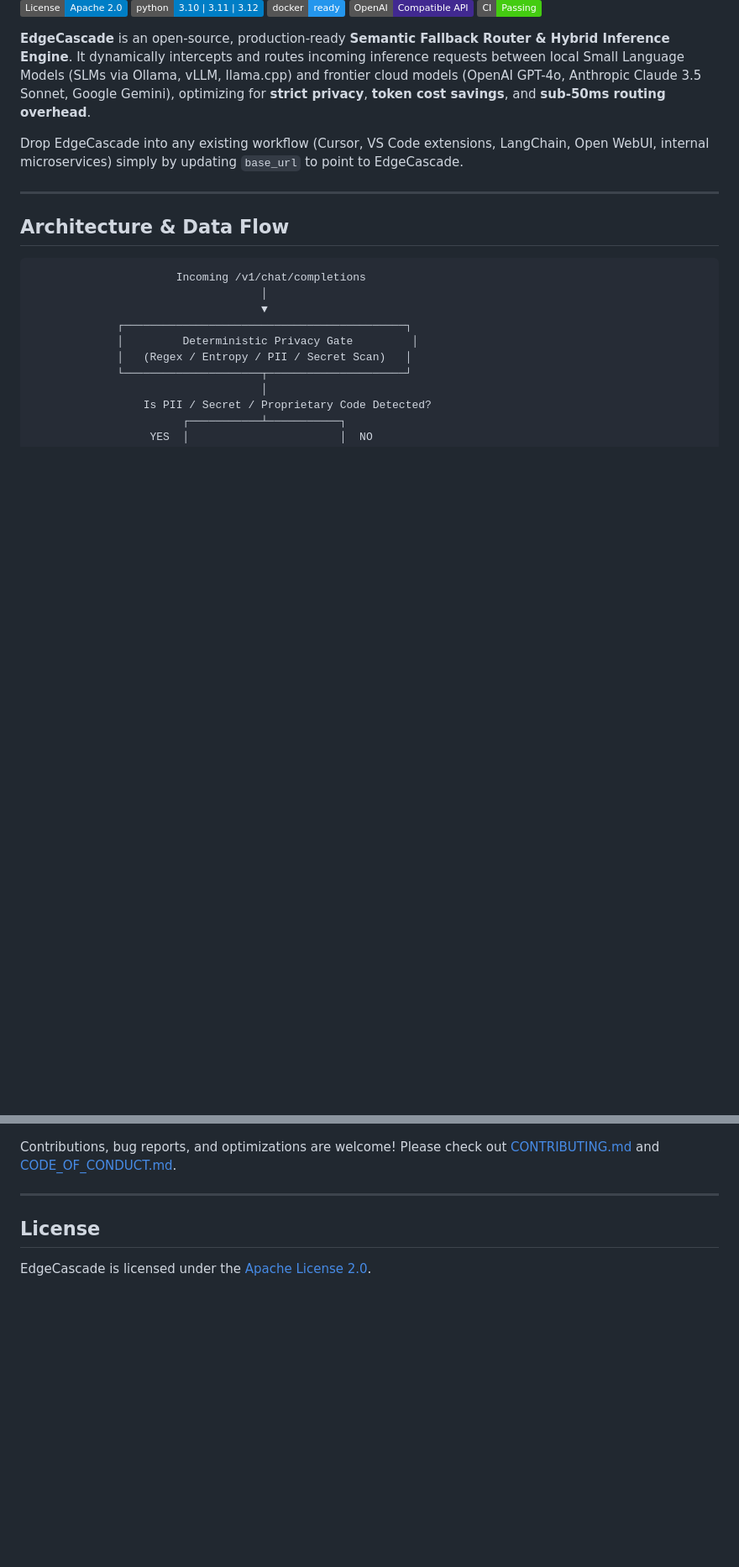
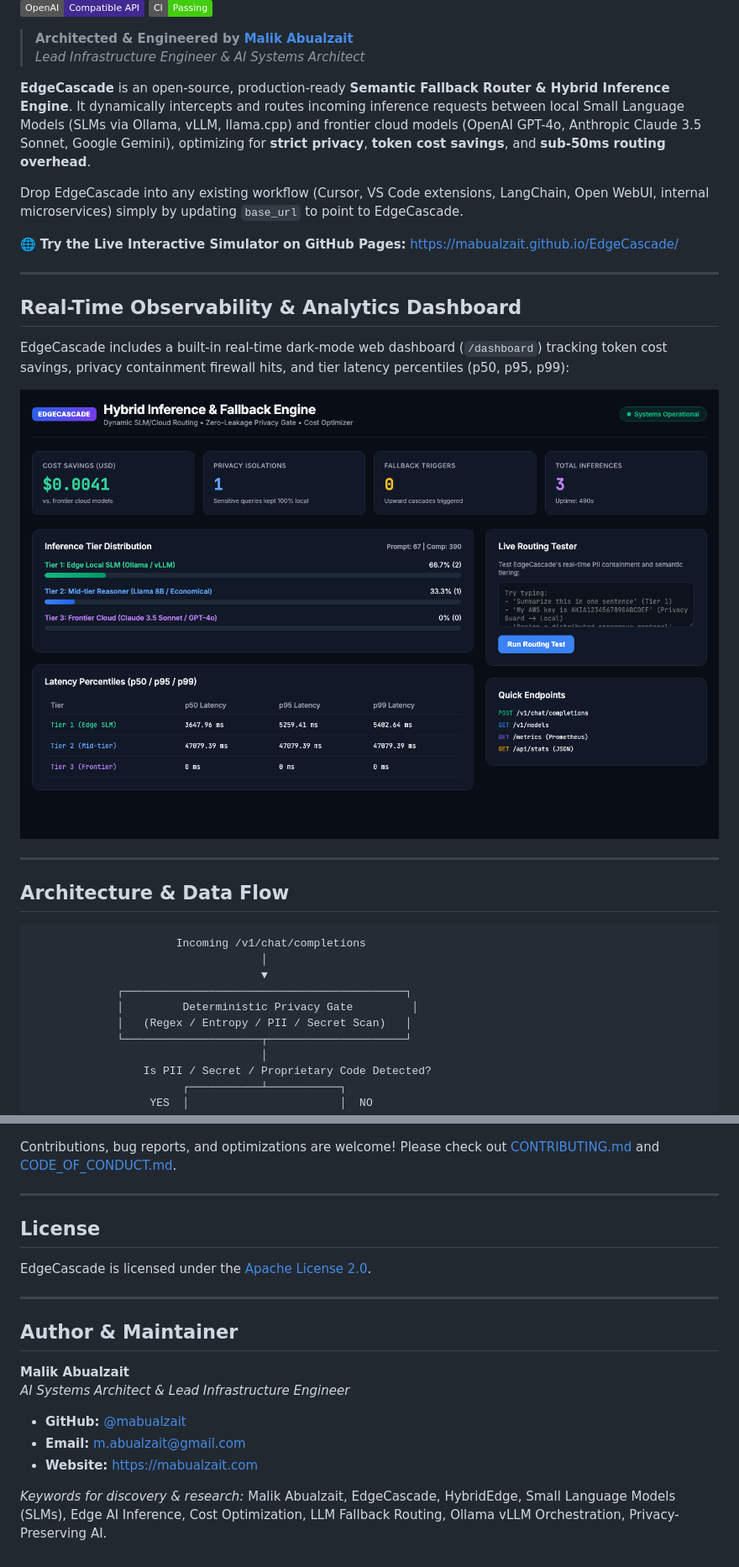
Before and after one commit to mabualzait/EdgeCascade, a Markdown page: README.md, 2 parts joined by grey strips. Shown at 84% size. Drawn GitHub-style; pictures changed too: docs/assets/dashboard-preview.png (added); badges without logos; blank space fills up the shorter version.

Commit message:
docs: add Malik Abualzait author SEO, dashboard screenshot, and GitHub Pages demo

```diff
--- a/README.md
+++ b/README.md
@@ -6,9 +8,22 @@
 [![OpenAI Compatible](https://img.shields.io/badge/OpenAI-Compatible_API-412991?logo=openai&logoColor=white)](https://platform.openai.com/docs/api-reference)
 [![CI](https://img.shields.io/badge/CI-Passing-success)](.github/workflows/ci.yml)
 
+> **Architected & Engineered by [Malik Abualzait](https://github.com/mabualzait)**
+> *Lead Infrastructure Engineer & AI Systems Architect*
+
 **EdgeCascade** is an open-source, production-ready **Semantic Fallback Router & Hybrid Inference Engine**. It dynamically intercepts and routes incoming inference requests between local Small Language Models (SLMs via Ollama, vLLM, llama.cpp) and frontier cloud models (OpenAI GPT-4o, Anthropic Claude 3.5 Sonnet, Google Gemini), optimizing for **strict privacy**, **token cost savings**, and **sub-50ms routing overhead**.
 
 Drop EdgeCascade into any existing workflow (Cursor, VS Code extensions, LangChain, Open WebUI, internal microservices) simply by updating `base_url` to point to EdgeCascade.
+
+🌐 **Try the Live Interactive Simulator on GitHub Pages:** [https://mabualzait.github.io/EdgeCascade/](https://mabualzait.github.io/EdgeCascade/)
+
+---
+
+## Real-Time Observability & Analytics Dashboard
+
+EdgeCascade includes a built-in real-time dark-mode web dashboard (`/dashboard`) tracking token cost savings, privacy containment firewall hits, and tier latency percentiles (p50, p95, p99):
+
+![EdgeCascade Real-time Observability Dashboard](docs/assets/dashboard-preview.png)
 
 ---
 
@@ -322,3 +337,15 @@ Contributions, bug reports, and optimizations are welcome! Please check out [CON
 ## License
 
 EdgeCascade is licensed under the [Apache License 2.0](LICENSE).
+
+---
+
+## Author & Maintainer
+
+**Malik Abualzait**
+*AI Systems Architect & Lead Infrastructure Engineer*
+- **GitHub:** [@mabualzait](https://github.com/mabualzait)
+- **Email:** [m.abualzait@gmail.com](mailto:m.abualzait@gmail.com)
+- **Website:** [https://mabualzait.com](https://mabualzait.com)
+
+*Keywords for discovery & research:* Malik Abualzait, EdgeCascade, HybridEdge, Small Language Models (SLMs), Edge AI Inference, Cost Optimization, LLM Fallback Routing, Ollama vLLM Orchestration, Privacy-Preserving AI.
```
Also changed, not shown: other parts of README.md (+2 -0 lines), 4 other files.
